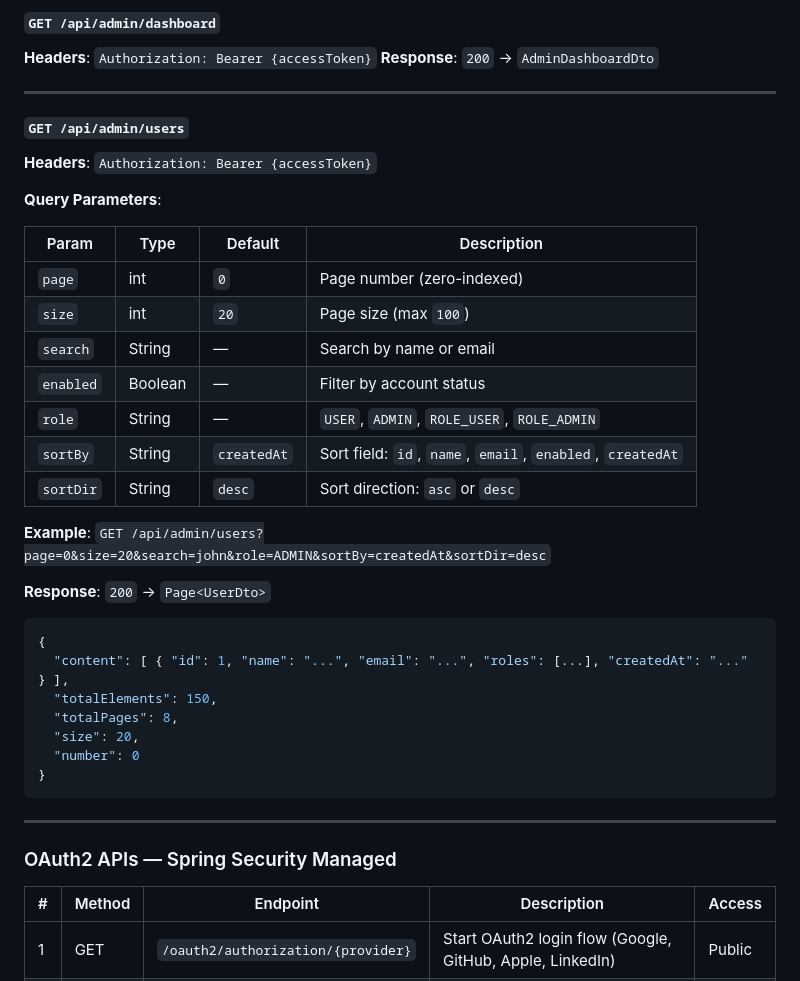
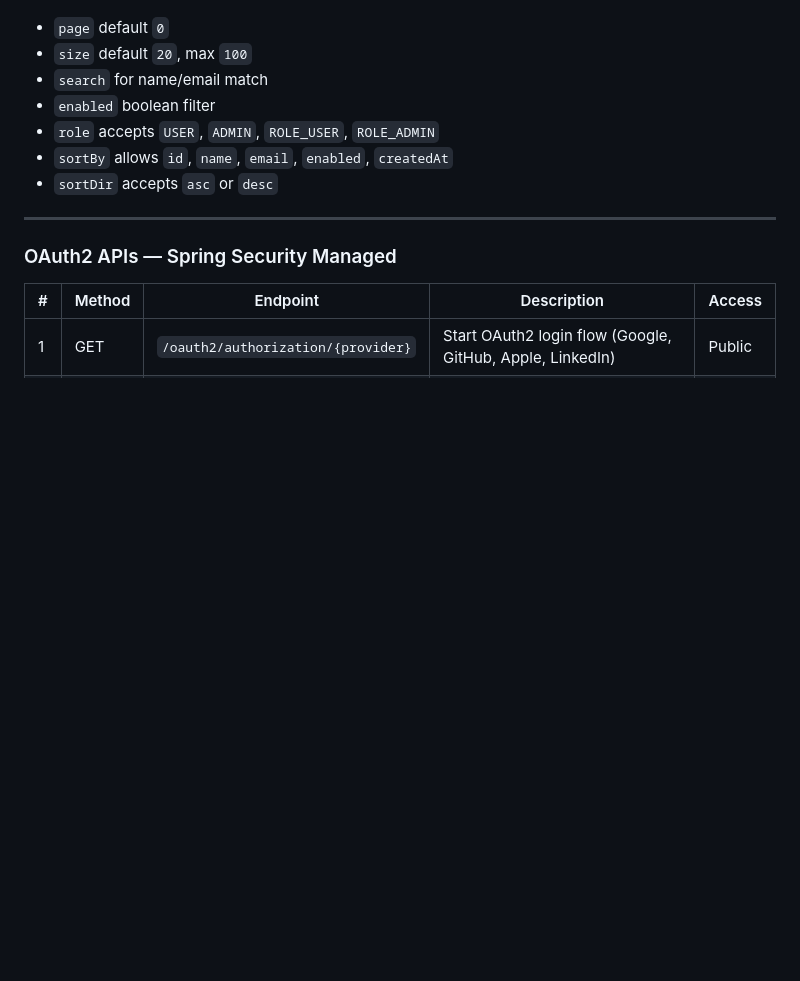
Before and after one commit to himanshugupta91/Full-Stack-Authentication-System, a Markdown page: README.md, the part around one of its changes. GitHub-like rendering; folded sections open; blank space fills up the shorter version.

````diff
--- a/README.md
+++ b/README.md
@@ -802,41 +655,11 @@ Base URL: `http://localhost:8080`
 
-#### `GET /api/admin/dashboard`
-
-**Headers**: `Authorization: Bearer {accessToken}`
-**Response**: `200` → `AdminDashboardDto`
-
----
-
-#### `GET /api/admin/users`
-
-**Headers**: `Authorization: Bearer {accessToken}`
-
-**Query Parameters**:
-
-| Param | Type | Default | Description |
-|-------|------|---------|-------------|
-| `page` | int | `0` | Page number (zero-indexed) |
-| `size` | int | `20` | Page size (max `100`) |
-| `search` | String | — | Search by name or email |
-| `enabled` | Boolean | — | Filter by account status |
-| `role` | String | — | `USER`, `ADMIN`, `ROLE_USER`, `ROLE_ADMIN` |
-| `sortBy` | String | `createdAt` | Sort field: `id`, `name`, `email`, `enabled`, `createdAt` |
-| `sortDir` | String | `desc` | Sort direction: `asc` or `desc` |
-
-**Example**: `GET /api/admin/users?page=0&size=20&search=john&role=ADMIN&sortBy=createdAt&sortDir=desc`
-
-**Response**: `200` → `Page<UserDto>`
-```json
-{
-  "content": [ { "id": 1, "name": "...", "email": "...", "roles": [...], "createdAt": "..." } ],
-  "totalElements": 150,
-  "totalPages": 8,
-  "size": 20,
-  "number": 0
-}
-```
-
-</details>
+- `page` default `0`
+- `size` default `20`, max `100`
+- `search` for name/email match
+- `enabled` boolean filter
+- `role` accepts `USER`, `ADMIN`, `ROLE_USER`, `ROLE_ADMIN`
+- `sortBy` allows `id`, `name`, `email`, `enabled`, `createdAt`
+- `sortDir` accepts `asc` or `desc`
 
 ---
 
````
Also changed, not shown: other parts of README.md (+15 -162 lines).
